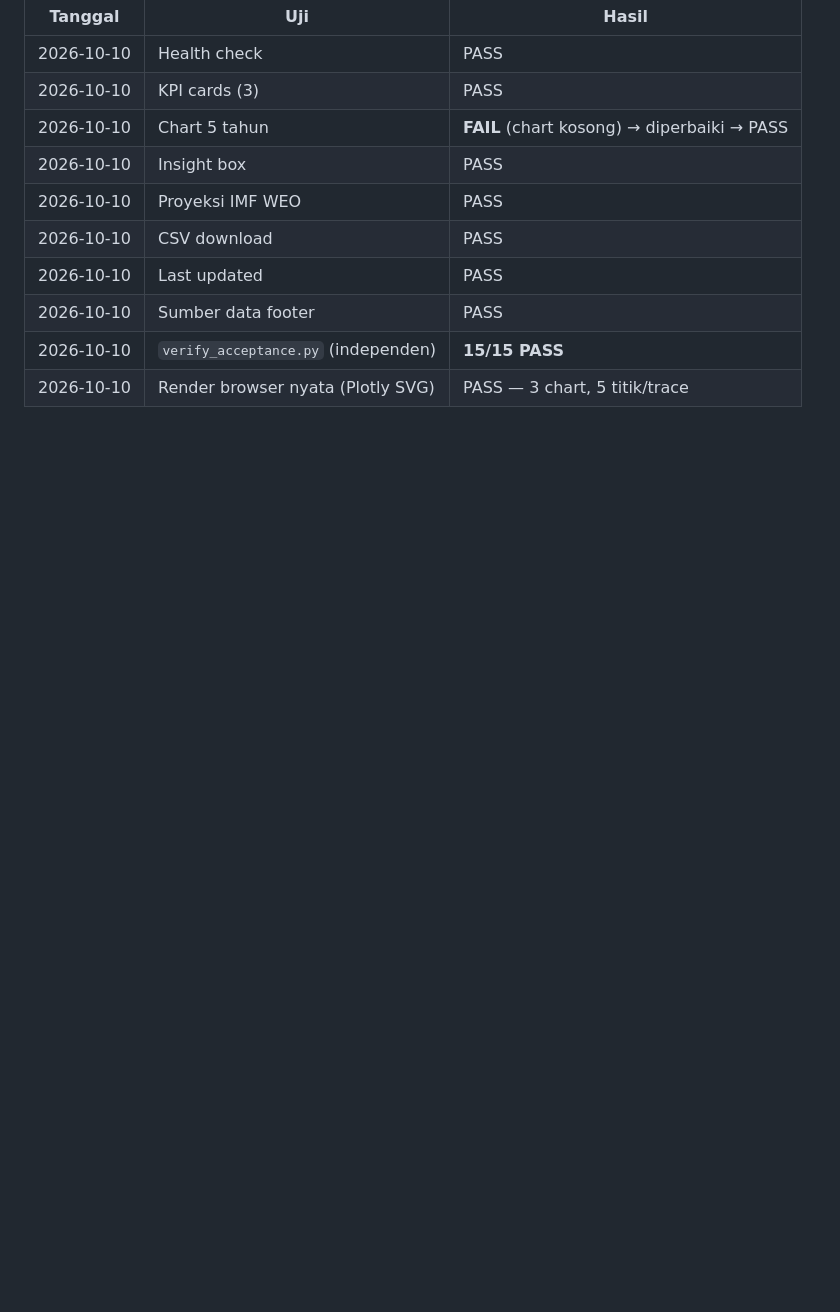
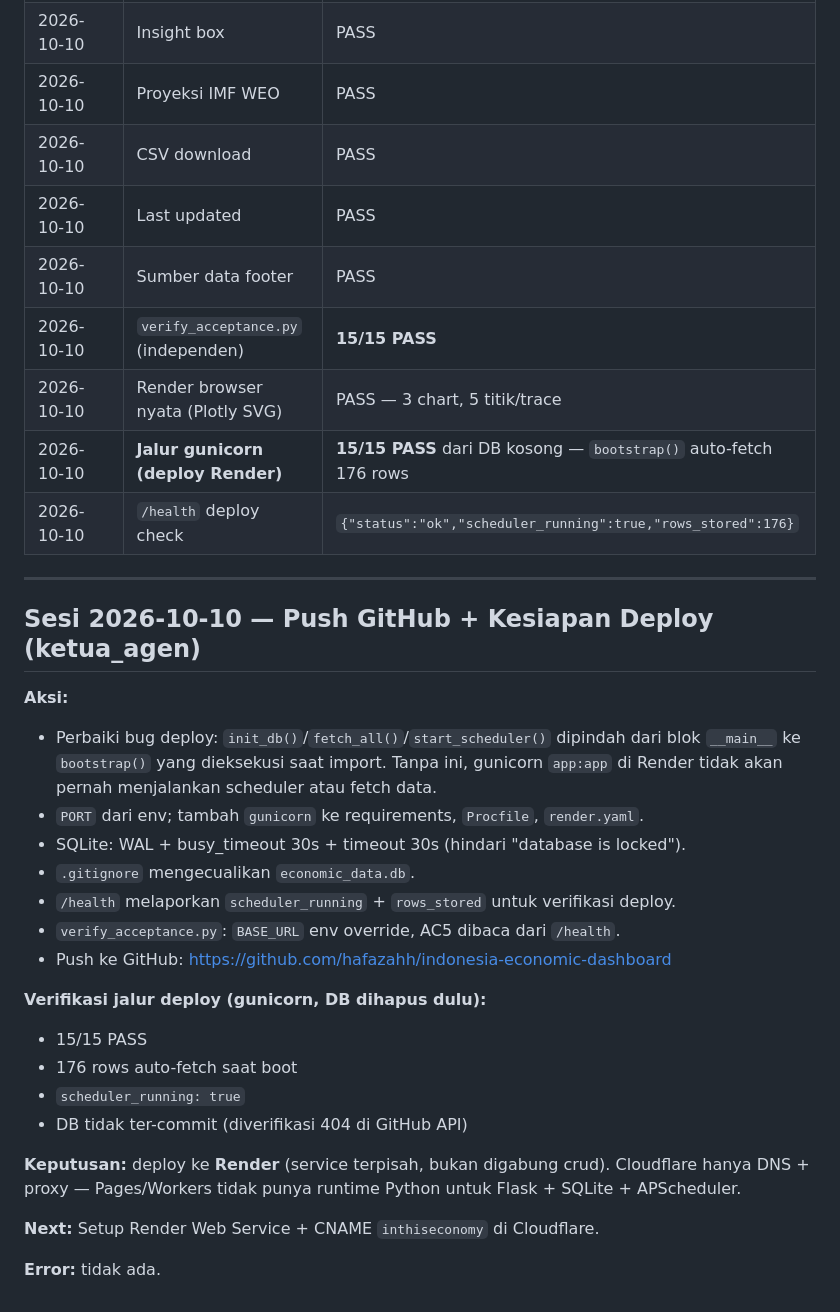
Before and after one commit to hafazahh/indonesia-economic-dashboard, a Markdown page: progress.md, the part around the change. GitHub-like rendering; blank space fills up the shorter version.

Commit message:
docs: record independent verification, deploy readiness, and Render decision

```diff
--- a/progress.md
+++ b/progress.md
@@ -111,3 +111,34 @@ Review formal masih perlu dilakukan.
 | 2026-10-10 | Sumber data footer | PASS |
 | 2026-10-10 | `verify_acceptance.py` (independen) | **15/15 PASS** |
 | 2026-10-10 | Render browser nyata (Plotly SVG) | PASS — 3 chart, 5 titik/trace |
+| 2026-10-10 | **Jalur gunicorn (deploy Render)** | **15/15 PASS** dari DB kosong — `bootstrap()` auto-fetch 176 rows |
+| 2026-10-10 | `/health` deploy check | `{"status":"ok","scheduler_running":true,"rows_stored":176}` |
+
+---
+
+## Sesi 2026-10-10 — Push GitHub + Kesiapan Deploy (ketua_agen)
+
+**Aksi:**
+- Perbaiki bug deploy: `init_db()`/`fetch_all()`/`start_scheduler()` dipindah dari
+  blok `__main__` ke `bootstrap()` yang dieksekusi saat import. Tanpa ini, gunicorn
+  `app:app` di Render tidak akan pernah menjalankan scheduler atau fetch data.
+- `PORT` dari env; tambah `gunicorn` ke requirements, `Procfile`, `render.yaml`.
+- SQLite: WAL + busy_timeout 30s + timeout 30s (hindari "database is locked").
+- `.gitignore` mengecualikan `economic_data.db`.
+- `/health` melaporkan `scheduler_running` + `rows_stored` untuk verifikasi deploy.
+- `verify_acceptance.py`: `BASE_URL` env override, AC5 dibaca dari `/health`.
+- Push ke GitHub: https://github.com/hafazahh/indonesia-economic-dashboard
+
+**Verifikasi jalur deploy (gunicorn, DB dihapus dulu):**
+- 15/15 PASS
+- 176 rows auto-fetch saat boot
+- `scheduler_running: true`
+- DB tidak ter-commit (diverifikasi 404 di GitHub API)
+
+**Keputusan:** deploy ke **Render** (service terpisah, bukan digabung crud).
+Cloudflare hanya DNS + proxy — Pages/Workers tidak punya runtime Python untuk
+Flask + SQLite + APScheduler.
+
+**Next:** Setup Render Web Service + CNAME `inthiseconomy` di Cloudflare.
+
+**Error:** tidak ada.
```
